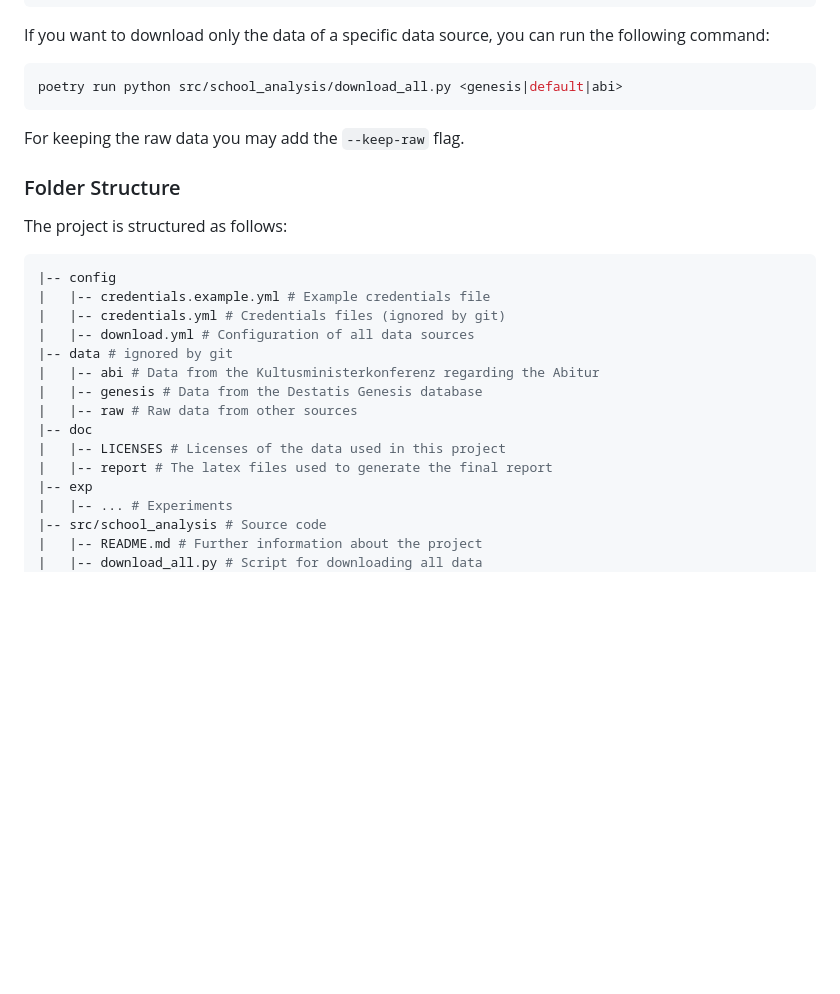
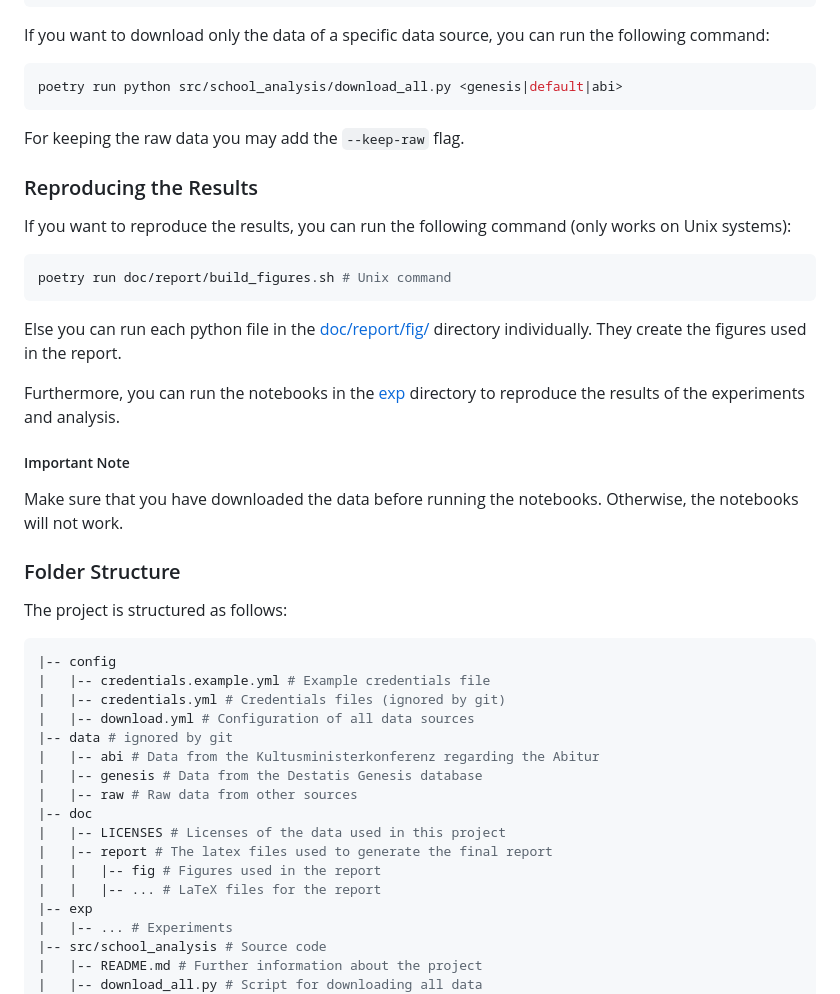
Before and after one commit to KarylReyne/DataLiteracyWS23, a Markdown page: README.md, the part around the change. Rendered like a GitHub page; blank space fills up the shorter version.

````diff
--- a/README.md
+++ b/README.md
@@ -40,6 +40,22 @@ poetry run python src/school_analysis/download_all.py <genesis|default|abi>
 
 For keeping the raw data you may add the `--keep-raw` flag.
 
+### Reproducing the Results
+
+If you want to reproduce the results, you can run the following command (only works on Unix systems):
+
+```bash
+poetry run doc/report/build_figures.sh # Unix command
+```
+
+Else you can run each python file in the [doc/report/fig/](doc/report/fig) directory individually. They create the figures used in the report.
+
+Furthermore, you can run the notebooks in the [exp](exp) directory to reproduce the results of the experiments and analysis.
+
+##### Important Note
+
+Make sure that you have downloaded the data before running the notebooks. Otherwise, the notebooks will not work.
+
 ### Folder Structure
 
 The project is structured as follows:
@@ -56,6 +72,8 @@ The project is structured as follows:
 |-- doc
 |   |-- LICENSES # Licenses of the data used in this project
 |   |-- report # The latex files used to generate the final report
+|   |   |-- fig # Figures used in the report
+|   |   |-- ... # LaTeX files for the report
 |-- exp
 |   |-- ... # Experiments
 |-- src/school_analysis # Source code
````
